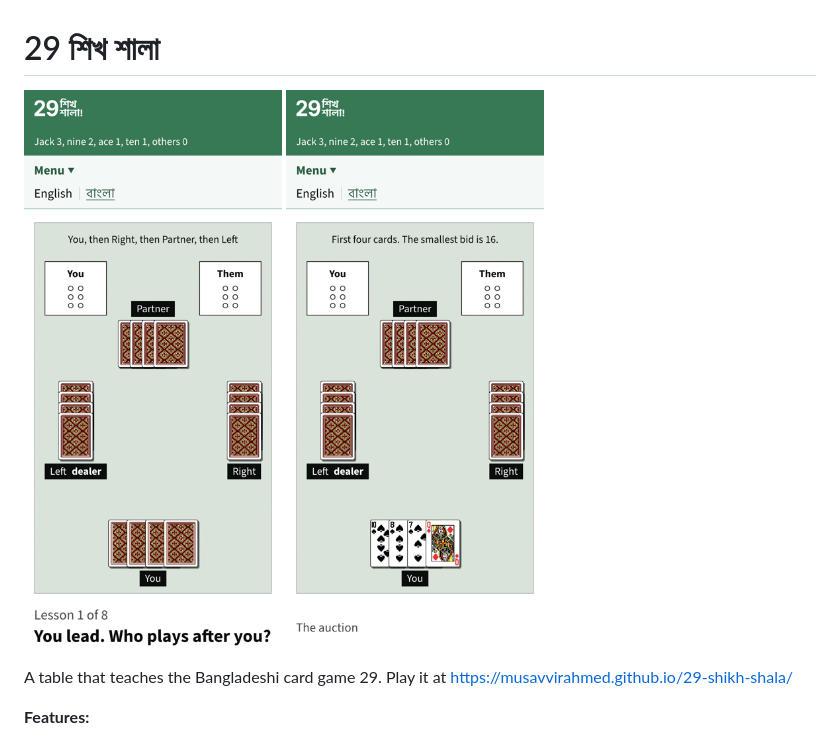
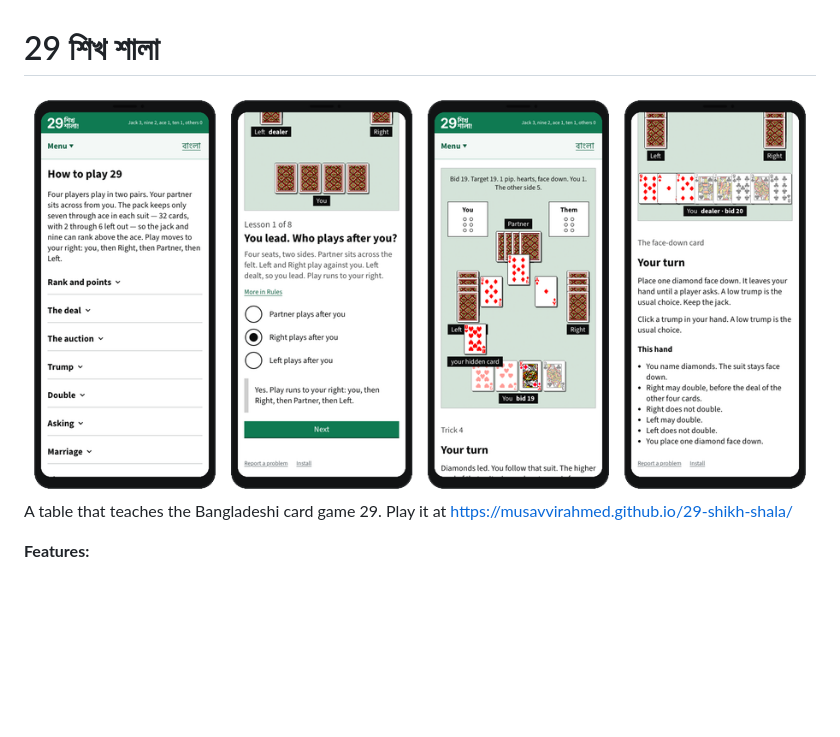
Before and after one commit to musavvirahmed/29-shikh-shala, a Markdown page: README.md, the part around the change. GitHub-like rendering; pictures changed too: learn.png (deleted), play.png (deleted), readme/phones.png (added); blank space fills up the shorter version.

Commit message:
Show four phone shots side by side on the README.
Co-authored-by: Cursor <cursoragent@cursor.com>

```diff
--- a/README.md
+++ b/README.md
@@ -1,6 +1,6 @@
 # 29 শিখ শালা
 
-<img src="learn.png" alt="Learn" width="390"> <img src="play.png" alt="Play" width="390">
+<img src="readme/phones.png" alt="Rules, Learn, Play, and Trump" width="926">
 
 A table that teaches the Bangladeshi card game 29. Play it at https://musavvirahmed.github.io/29-shikh-shala/
 
```
